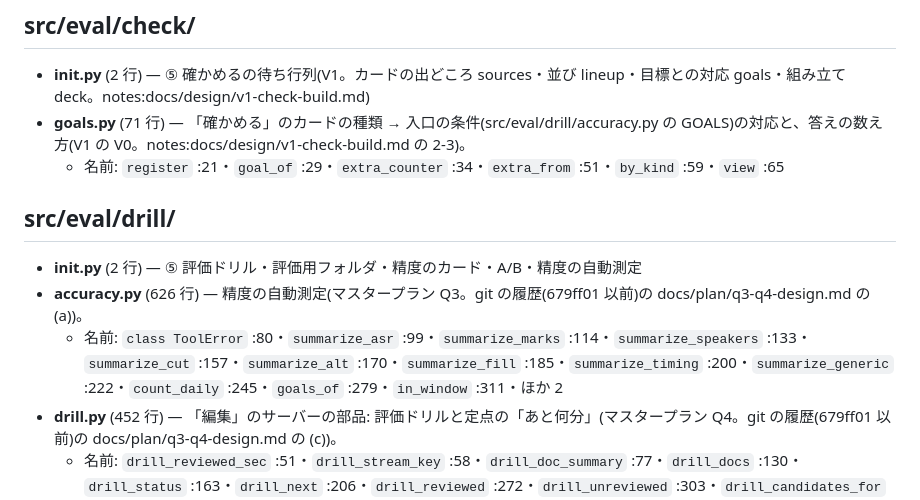
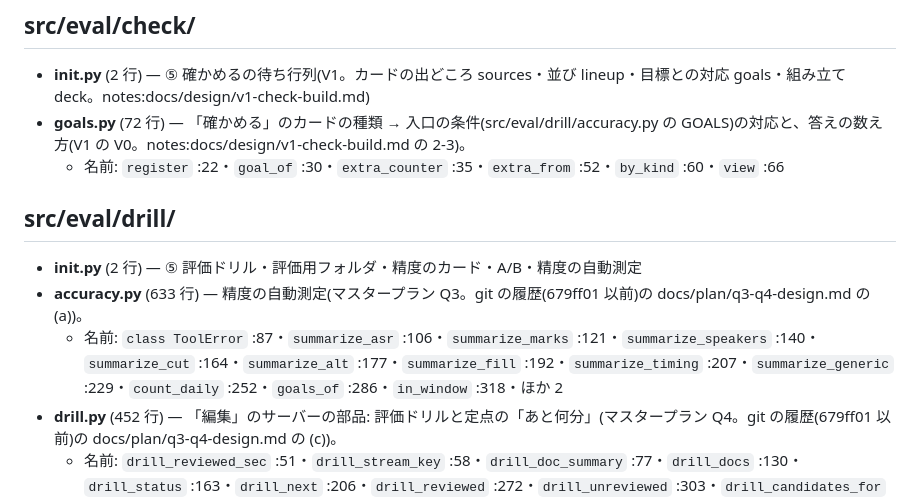
Before and after one commit to sirloin2983/youtube-tools1, a Markdown page: codemap/eval.md, the part around the change. GitHub-like rendering.

Commit message:
[Claude] D6: コードの地図を作り直した
Co-Authored-By: Claude Opus 5.5 <noreply@anthropic.com>

```diff
--- a/codemap/eval.md
+++ b/codemap/eval.md
@@ -9,14 +9,14 @@
 ## src/eval/check/
 
 - **__init__.py** (2 行) — ⑤ 確かめるの待ち行列(V1。カードの出どころ sources・並び lineup・目標との対応 goals・組み立て deck。notes:docs/design/v1-check-build.md)
-- **goals.py** (71 行) — 「確かめる」のカードの種類 → 入口の条件(src/eval/drill/accuracy.py の GOALS)の対応と、答えの数え方(V1 の V0。notes:docs/design/v1-check-build.md の 2-3)。
-  - 名前: `register` :21・`goal_of` :29・`extra_counter` :34・`extra_from` :51・`by_kind` :59・`view` :65
+- **goals.py** (72 行) — 「確かめる」のカードの種類 → 入口の条件(src/eval/drill/accuracy.py の GOALS)の対応と、答えの数え方(V1 の V0。notes:docs/design/v1-check-build.md の 2-3)。
+  - 名前: `register` :22・`goal_of` :30・`extra_counter` :35・`extra_from` :52・`by_kind` :60・`view` :66
 
 ## src/eval/drill/
 
 - **__init__.py** (2 行) — ⑤ 評価ドリル・評価用フォルダ・精度のカード・A/B・精度の自動測定
-- **accuracy.py** (626 行) — 精度の自動測定(マスタープラン Q3。git の履歴(679ff01 以前)の docs/plan/q3-q4-design.md の (a))。
-  - 名前: `class ToolError` :80・`summarize_asr` :99・`summarize_marks` :114・`summarize_speakers` :133・`summarize_cut` :157・`summarize_alt` :170・`summarize_fill` :185・`summarize_timing` :200・`summarize_generic` :222・`count_daily` :245・`goals_of` :279・`in_window` :311・ほか 2
+- **accuracy.py** (633 行) — 精度の自動測定(マスタープラン Q3。git の履歴(679ff01 以前)の docs/plan/q3-q4-design.md の (a))。
+  - 名前: `class ToolError` :87・`summarize_asr` :106・`summarize_marks` :121・`summarize_speakers` :140・`summarize_cut` :164・`summarize_alt` :177・`summarize_fill` :192・`summarize_timing` :207・`summarize_generic` :229・`count_daily` :252・`goals_of` :286・`in_window` :318・ほか 2
 - **drill.py** (452 行) — 「編集」のサーバーの部品: 評価ドリルと定点の「あと何分」(マスタープラン Q4。git の履歴(679ff01 以前)の docs/plan/q3-q4-design.md の (c))。
   - 名前: `drill_reviewed_sec` :51・`drill_stream_key` :58・`drill_doc_summary` :77・`drill_docs` :130・`drill_status` :163・`drill_next` :206・`drill_reviewed` :272・`drill_unreviewed` :303・`drill_candidates_for` :388・`drill_candidates` :427
 - **evalbatch.py** (807 行) — 「編集」のサーバーの部品: 評価用の動画を、手が空いたとき少しずつまとめて文字起こしする(マスタープラン Q4(b)。git の履歴(679ff01 以前)の docs/plan/q3-q4-design.md)。
```
Also changed, not shown: codemap/index.md (+1 -1 lines).
